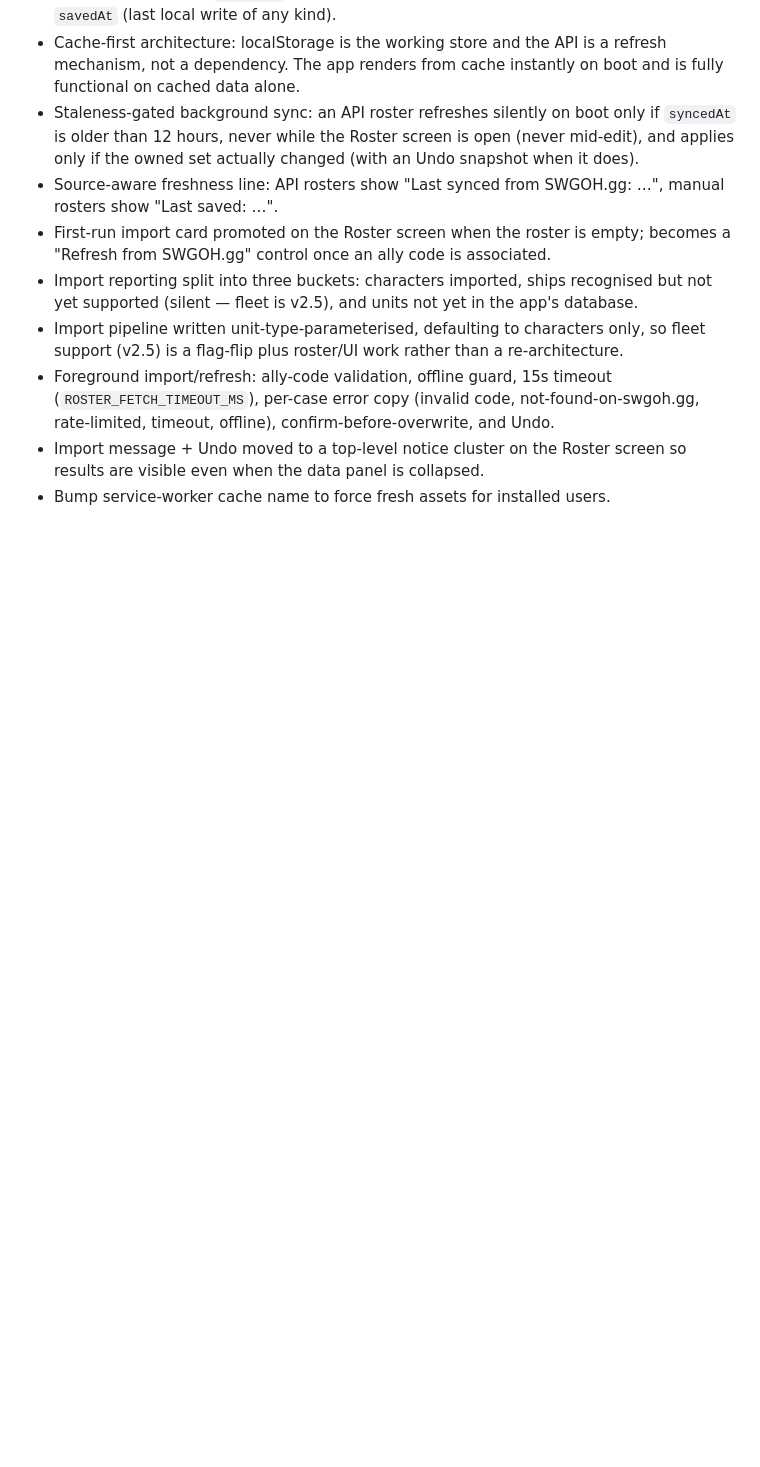
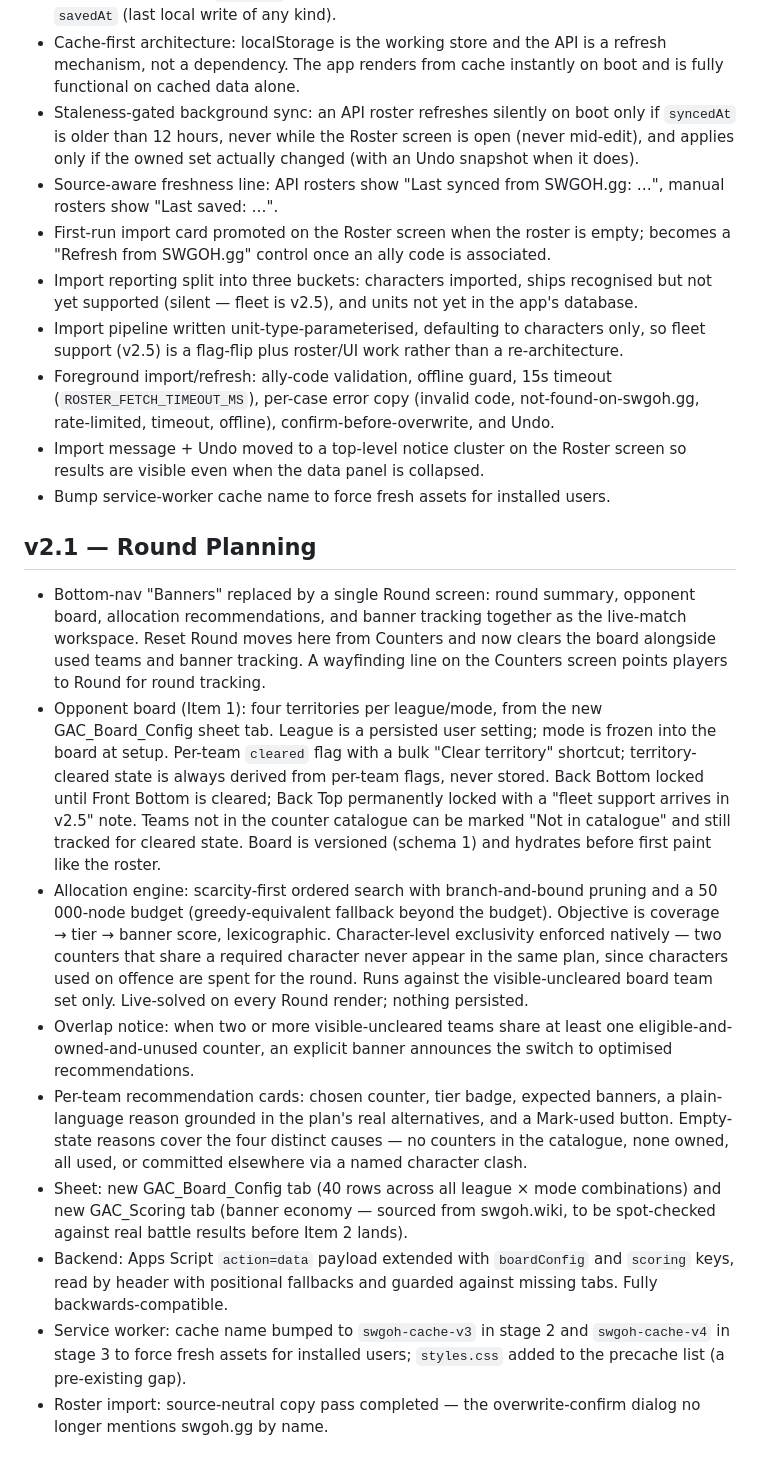
Before and after one commit to nimbrethil81/gac-helper-dev, a Markdown page: changelog.md, the part around the change. GitHub-like rendering; blank space fills up the shorter version.

```diff
--- a/changelog.md
+++ b/changelog.md
@@ -82,3 +82,44 @@
 - Import message + Undo moved to a top-level notice cluster on the Roster screen so results
   are visible even when the data panel is collapsed.
 - Bump service-worker cache name to force fresh assets for installed users.
+
+## v2.1 — Round Planning
+- Bottom-nav "Banners" replaced by a single Round screen: round summary, opponent
+  board, allocation recommendations, and banner tracking together as the live-match
+  workspace. Reset Round moves here from Counters and now clears the board alongside
+  used teams and banner tracking. A wayfinding line on the Counters screen points
+  players to Round for round tracking.
+- Opponent board (Item 1): four territories per league/mode, from the new
+  GAC_Board_Config sheet tab. League is a persisted user setting; mode is frozen
+  into the board at setup. Per-team `cleared` flag with a bulk "Clear territory"
+  shortcut; territory-cleared state is always derived from per-team flags, never
+  stored. Back Bottom locked until Front Bottom is cleared; Back Top permanently
+  locked with a "fleet support arrives in v2.5" note. Teams not in the counter
+  catalogue can be marked "Not in catalogue" and still tracked for cleared state.
+  Board is versioned (schema 1) and hydrates before first paint like the roster.
+- Allocation engine: scarcity-first ordered search with branch-and-bound pruning
+  and a 50 000-node budget (greedy-equivalent fallback beyond the budget).
+  Objective is coverage → tier → banner score, lexicographic. Character-level
+  exclusivity enforced natively — two counters that share a required character
+  never appear in the same plan, since characters used on offence are spent for
+  the round. Runs against the visible-uncleared board team set only. Live-solved
+  on every Round render; nothing persisted.
+- Overlap notice: when two or more visible-uncleared teams share at least one
+  eligible-and-owned-and-unused counter, an explicit banner announces the switch
+  to optimised recommendations.
+- Per-team recommendation cards: chosen counter, tier badge, expected banners,
+  a plain-language reason grounded in the plan's real alternatives, and a
+  Mark-used button. Empty-state reasons cover the four distinct causes — no
+  counters in the catalogue, none owned, all used, or committed elsewhere via
+  a named character clash.
+- Sheet: new GAC_Board_Config tab (40 rows across all league × mode combinations)
+  and new GAC_Scoring tab (banner economy — sourced from swgoh.wiki, to be
+  spot-checked against real battle results before Item 2 lands).
+- Backend: Apps Script `action=data` payload extended with `boardConfig` and
+  `scoring` keys, read by header with positional fallbacks and guarded against
+  missing tabs. Fully backwards-compatible.
+- Service worker: cache name bumped to `swgoh-cache-v3` in stage 2 and
+  `swgoh-cache-v4` in stage 3 to force fresh assets for installed users;
+  `styles.css` added to the precache list (a pre-existing gap).
+- Roster import: source-neutral copy pass completed — the overwrite-confirm
+  dialog no longer mentions swgoh.gg by name.
```
